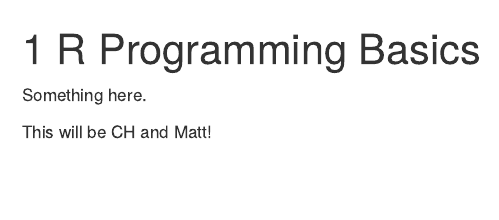
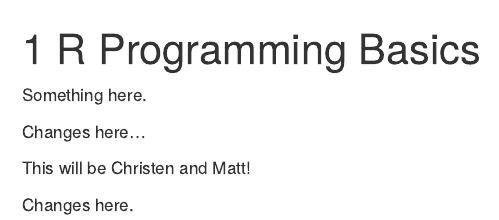
Before and after one commit to eriqande/merida-workshop-2022, an R Markdown document (2.0-introduction-to-R.Rmd): the page in a window 1100 px wide, from its top. Rendered offline with R 4.5, knitr and Pandoc, with nearby package versions; drawn as R Markdown's standard HTML page in place of the format the file asks for.

Commit message:
gratuitous changes

```diff
--- a/2.0-introduction-to-R.Rmd
+++ b/2.0-introduction-to-R.Rmd
@@ -3,4 +3,9 @@
 Something here.
 
 
-This will be CH and Matt!
+Changes here...
+
+This will be Christen and Matt!
+
+
+Changes here.
```
